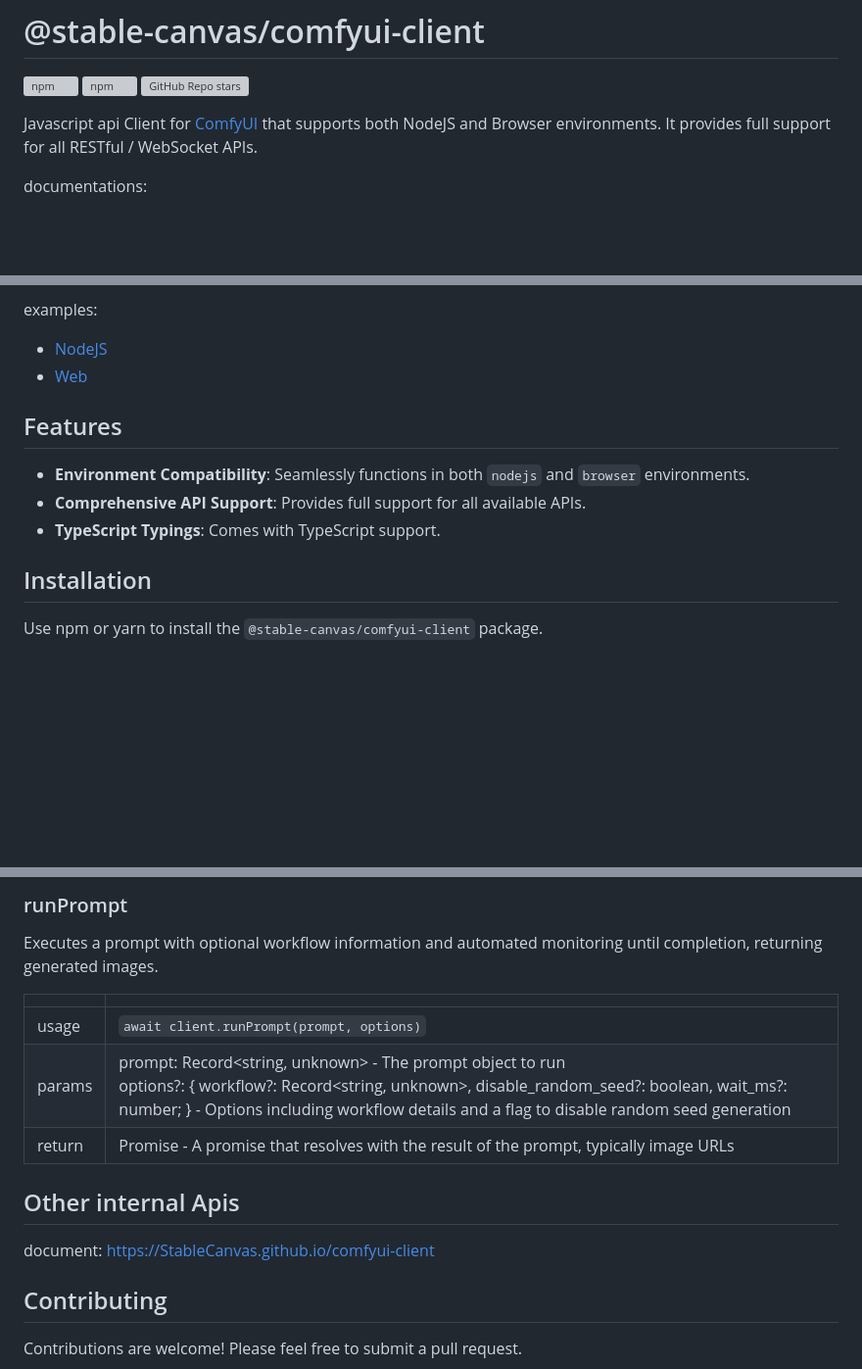
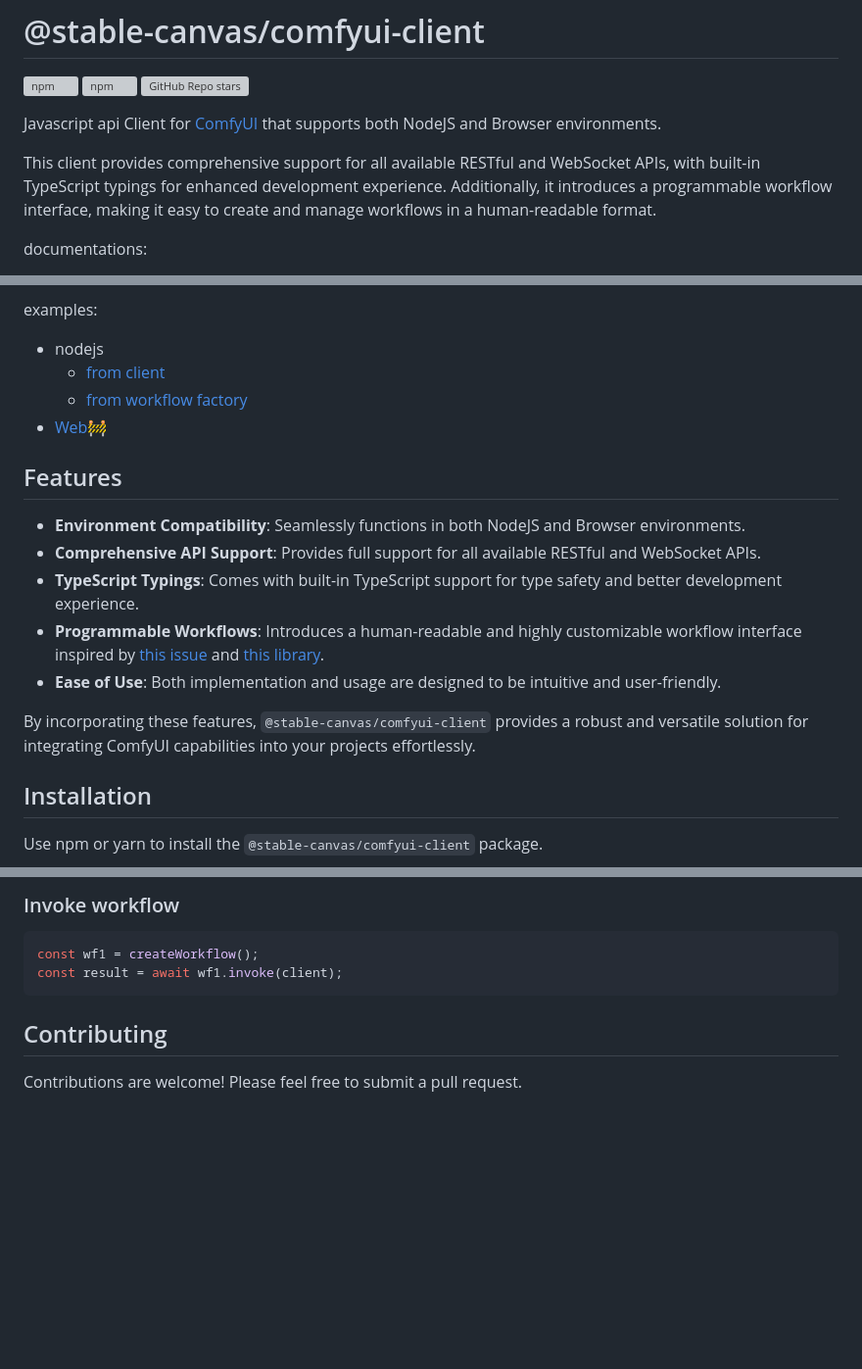
Before and after one commit to StableCanvas/comfyui-client, a Markdown page: README.md, 3 parts joined by grey strips. Shown: that part at 98% size. GitHub-like rendering; blank space fills up the shorter version; grey boxes are pictures that could not be loaded.

````diff
--- a/README.md
+++ b/README.md
@@ -4,7 +4,9 @@
 [![npm](https://img.shields.io/npm/dw/@stable-canvas/comfyui-client)](https://www.npmjs.com/package/@stable-canvas/comfyui-client)
 [![GitHub Repo stars](https://img.shields.io/github/stars/StableCanvas/comfyui-client)](https://github.com/StableCanvas/comfyui-client)
 
-Javascript api Client for [ComfyUI](https://github.com/comfyanonymous/ComfyUI) that supports both NodeJS and Browser environments. It provides full support for all RESTful / WebSocket APIs.
+Javascript api Client for [ComfyUI](https://github.com/comfyanonymous/ComfyUI) that supports both NodeJS and Browser environments.
+
+This client provides comprehensive support for all available RESTful and WebSocket APIs, with built-in TypeScript typings for enhanced development experience. Additionally, it introduces a programmable workflow interface, making it easy to create and manage workflows in a human-readable format.
 
 documentations:
 - [Rest API](https://stablecanvas.github.io/comfyui-client/classes/ComfyUIApiClient.html)
@@ -12,13 +15,19 @@ documentations:
 
 examples:
-- [NodeJS](examples\nodejs\src\main.ts)
-- [Web](examples\web\index.html)
+- nodejs
+  - [from client](examples\nodejs\src\main.ts)
+  - [from workflow factory](examples\nodejs\src\main-wf.ts)
+- [Web🚧](examples\web\index.html)
 
 ## Features
 
-- **Environment Compatibility**: Seamlessly functions in both `nodejs` and `browser` environments.
-- **Comprehensive API Support**: Provides full support for all available APIs.
-- **TypeScript Typings**: Comes with TypeScript support.
+- **Environment Compatibility**: Seamlessly functions in both NodeJS and Browser environments.
+- **Comprehensive API Support**: Provides full support for all available RESTful and WebSocket APIs.
+- **TypeScript Typings**: Comes with built-in TypeScript support for type safety and better development experience.
+- **Programmable Workflows**: Introduces a human-readable and highly customizable workflow interface inspired by [this issue](https://github.com/comfyanonymous/ComfyUI/issues/612) and [this library](https://github.com/Chaoses-Ib/ComfyScript).
+- **Ease of Use**: Both implementation and usage are designed to be intuitive and user-friendly.
+
+By incorporating these features, `@stable-canvas/comfyui-client` provides a robust and versatile solution for integrating ComfyUI capabilities into your projects effortlessly.
 
 ## Installation
 
@@ -112,16 +147,9 @@ Randomizes the seed value for specific nodes within a prompt, facilitating the g
 
-### runPrompt
-Executes a prompt with optional workflow information and automated monitoring until completion, returning generated images.
-
-|| |
-|--|--|
-| usage | `await client.runPrompt(prompt, options)` |
-| params | prompt: Record<string, unknown> - The prompt object to run<br/>options?: { workflow?: Record<string, unknown>, disable_random_seed?: boolean, wait_ms?: number; } - Options including workflow details and a flag to disable random seed generation |
-| return | Promise<any> - A promise that resolves with the result of the prompt, typically image URLs |
-
-## Other internal Apis
-
-document: https://StableCanvas.github.io/comfyui-client
+### Invoke workflow
+```ts
+const wf1 = createWorkflow();
+const result = await wf1.invoke(client);
+```
 
 ## Contributing
 
````
Also changed, not shown: other parts of README.md (+58 -31 lines).
